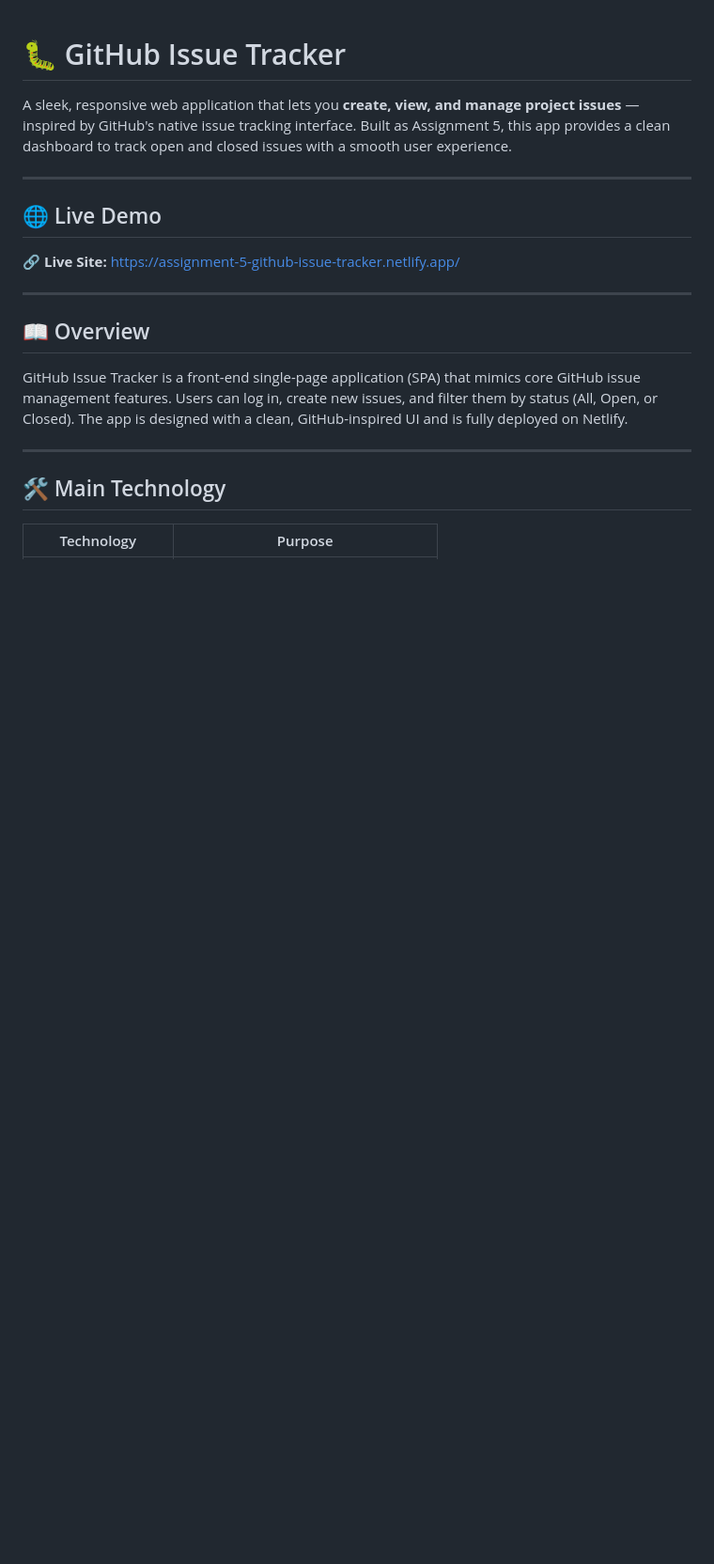
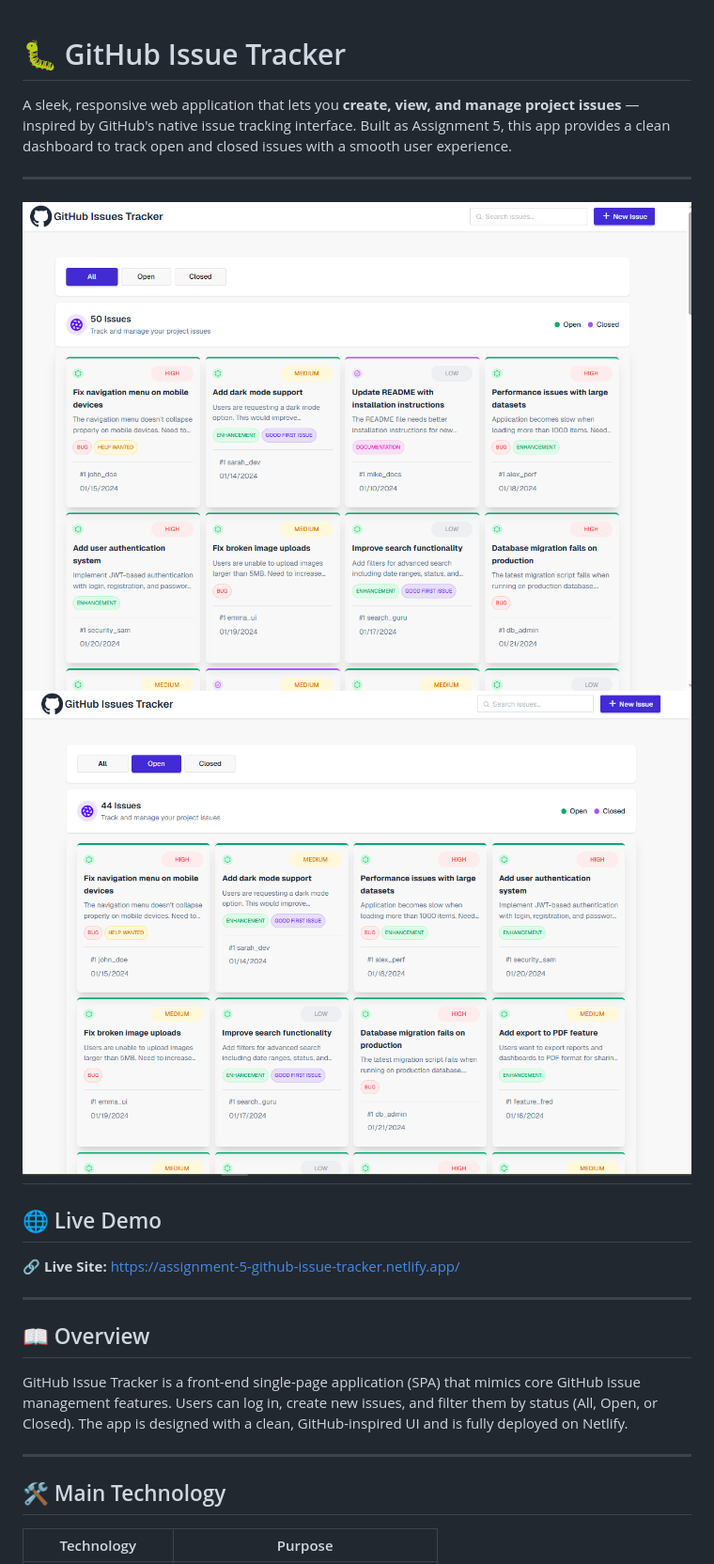
Before and after one commit to rashedulislam595/Assignment-5-Github-Issue-Tracker, a Markdown page: README.md, the part around the change. Shown at 94% size. Drawn GitHub-style; pictures changed too: image-1.png (added), image.png (added); blank space fills up the shorter version.

Commit message:
Added project image from README file

```diff
--- a/README.md
+++ b/README.md
@@ -3,7 +3,9 @@
 A sleek, responsive web application that lets you **create, view, and manage project issues** — inspired by GitHub's native issue tracking interface. Built as Assignment 5, this app provides a clean dashboard to track open and closed issues with a smooth user experience.
 
 ---
-
+![alt text](image.png)
+![alt text](image-1.png)
+---
 ## 🌐 Live Demo
 
 🔗 **Live Site:** [https://assignment-5-github-issue-tracker.netlify.app/](https://assignment-5-github-issue-tracker.netlify.app/)
```
